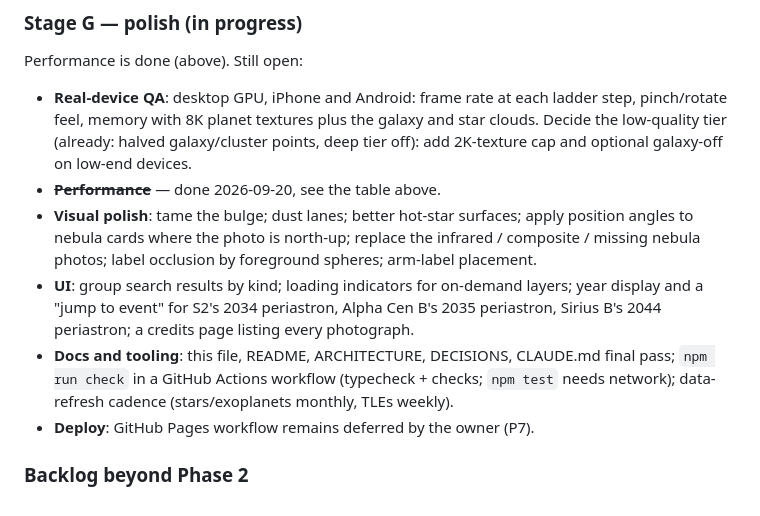
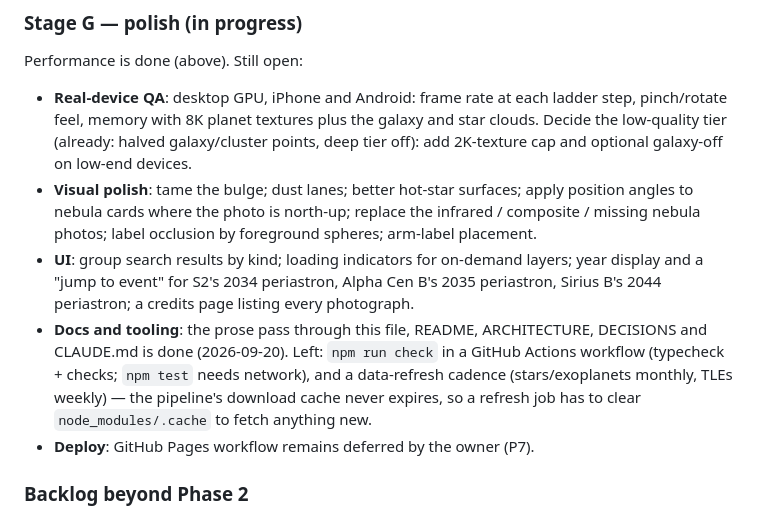
Before and after one commit to UniversalTheory/universe-explorer, a Markdown page: docs/STATUS.md, the part around the change. GitHub-like rendering.

Commit message:
Tidy the Stage G open list
Drop the struck-through performance bullet now that the section says so in
its own heading, and record that the documentation pass through STATUS,
README, ARCHITECTURE, DECISIONS and CLAUDE.md is done — what is left under
docs and tooling is the CI workflow and a refresh cadence, which has to
clear the pipeline's download cache to fetch anything new.

Co-Authored-By: Claude Opus 5 <noreply@anthropic.com>

```diff
--- a/docs/STATUS.md
+++ b/docs/STATUS.md
@@ -140,16 +140,16 @@ Performance is done (above). Still open:
 - **Real-device QA**: desktop GPU, iPhone and Android: frame rate at each ladder step, pinch/rotate feel, memory with 8K
   planet textures plus the galaxy and star clouds. Decide the low-quality tier (already: halved galaxy/cluster points,
   deep tier off): add 2K-texture cap and optional galaxy-off on low-end devices.
-- ~~**Performance**~~ — done 2026-09-20, see the table above.
 - **Visual polish**: tame the bulge; dust lanes; better hot-star surfaces; apply position angles to nebula cards
   where the photo is north-up; replace the infrared / composite / missing nebula photos; label occlusion by
   foreground spheres; arm-label placement.
 - **UI**: group search results by kind; loading indicators for on-demand layers; year display and a "jump to
   event" for S2's 2034 periastron, Alpha Cen B's 2035 periastron, Sirius B's 2044 periastron; a credits page listing
   every photograph.
-- **Docs and tooling**: this file, README, ARCHITECTURE, DECISIONS, CLAUDE.md final pass; `npm run check` in a GitHub
-  Actions workflow (typecheck + checks; `npm test` needs network); data-refresh cadence (stars/exoplanets monthly,
-  TLEs weekly).
+- **Docs and tooling**: the prose pass through this file, README, ARCHITECTURE, DECISIONS and CLAUDE.md is done
+  (2026-09-20). Left: `npm run check` in a GitHub Actions workflow (typecheck + checks; `npm test` needs network), and
+  a data-refresh cadence (stars/exoplanets monthly, TLEs weekly) — the pipeline's download cache never expires, so a
+  refresh job has to clear `node_modules/.cache` to fetch anything new.
 - **Deploy**: GitHub Pages workflow remains deferred by the owner (P7).
 
 ### Backlog beyond Phase 2
```
